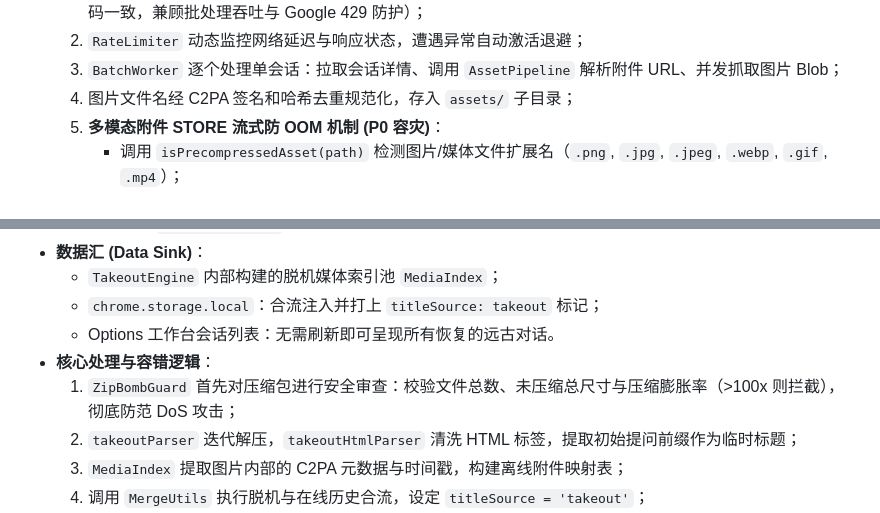
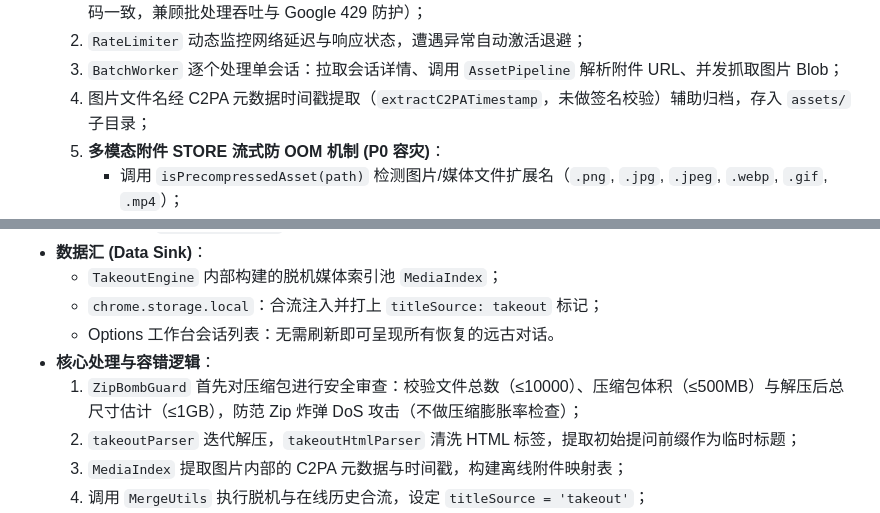
Before and after one commit to OTLFrostA/gemini-exporter, a Markdown page: docs/architecture.md, 2 parts joined by grey strips. GitHub-like rendering.

Commit message:
docs: remove fabricated claims about zip ratio check, C2PA signature verification, and streaming takeout parsing (#514)

```diff
--- a/docs/architecture.md
+++ b/docs/architecture.md
@@ -406,7 +406,7 @@ sequenceDiagram
   1. `ExportOrchestrator` 初始化并发限制队列 `AsyncQueue`（默认并发数 3，与 `exportOrchestrator.ts` 生产代码一致，兼顾批处理吞吐与 Google 429 防护）；
   2. `RateLimiter` 动态监控网络延迟与响应状态，遭遇异常自动激活退避；
   3. `BatchWorker` 逐个处理单会话：拉取会话详情、调用 `AssetPipeline` 解析附件 URL、并发抓取图片 Blob；
-  4. 图片文件名经 C2PA 签名和哈希去重规范化，存入 `assets/` 子目录；
+  4. 图片文件名经 C2PA 元数据时间戳提取（`extractC2PATimestamp`，未做签名校验）辅助归档，存入 `assets/` 子目录；
   5. **多模态附件 STORE 流式防 OOM 机制 (P0 容灾)**：
      - 调用 `isPrecompressedAsset(path)` 检测图片/媒体文件扩展名（`.png`, `.jpg`, `.jpeg`, `.webp`, `.gif`, `.mp4`）；
      - 对已高度压缩的二进制媒体强制使用 `compression: 'STORE'` 模式添加进 `ZipWriter`，**物理绕过 JSZip 在内存中反复膨胀 (Inflate) 和二次压缩 (Deflate) 的巨大内存/CPU 开销**；
@@ -470,7 +470,7 @@ sequenceDiagram
   - `chrome.storage.local`：合流注入并打上 `titleSource: takeout` 标记；
   - Options 工作台会话列表：无需刷新即可呈现所有恢复的远古对话。
 * **核心处理与容错逻辑**：
-  1. `ZipBombGuard` 首先对压缩包进行安全审查：校验文件总数、未压缩总尺寸与压缩膨胀率（>100x 则拦截），彻底防范 DoS 攻击；
+  1. `ZipBombGuard` 首先对压缩包进行安全审查：校验文件总数（≤10000）、压缩包体积（≤500MB）与解压后总尺寸估计（≤1GB），防范 Zip 炸弹 DoS 攻击（不做压缩膨胀率检查）；
   2. `takeoutParser` 迭代解压，`takeoutHtmlParser` 清洗 HTML 标签，提取初始提问前缀作为临时标题；
   3. `MediaIndex` 提取图片内部的 C2PA 元数据与时间戳，构建离线附件映射表；
   4. 调用 `MergeUtils` 执行脱机与在线历史合流，设定 `titleSource = 'takeout'`；
```
Also changed, not shown: other parts of docs/architecture.md (+1 -1 lines).
